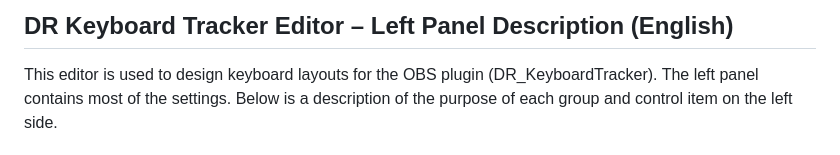
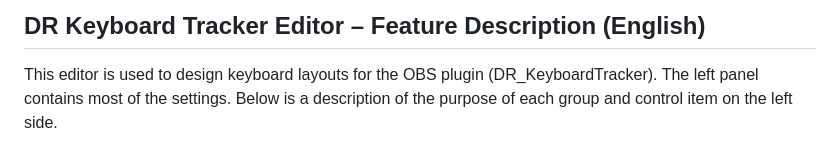
Before and after one commit to Godpriest/DR_KeyboardTracker, a Markdown page: docs/dr_kteditor_EN.md, the part around the change. GitHub-like rendering.

```diff
--- a/docs/dr_kteditor_EN.md
+++ b/docs/dr_kteditor_EN.md
@@ -1,4 +1,4 @@
-## DR Keyboard Tracker Editor – Left Panel Description (English)
+## DR Keyboard Tracker Editor – Feature Description (English)
 
 This editor is used to design keyboard layouts for the OBS plugin (DR_KeyboardTracker). The left panel contains most of the settings. Below is a description of the purpose of each group and control item on the left side.
 
```
